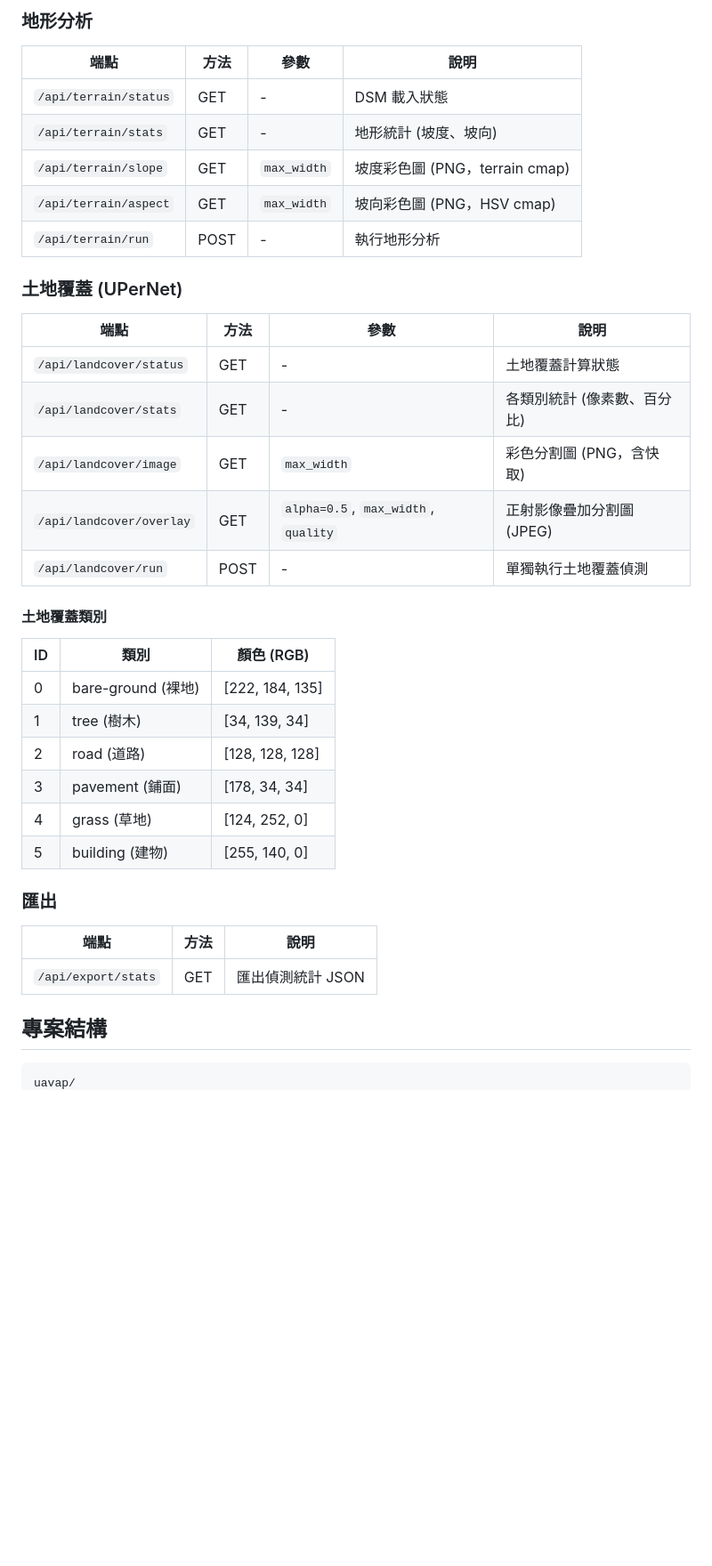
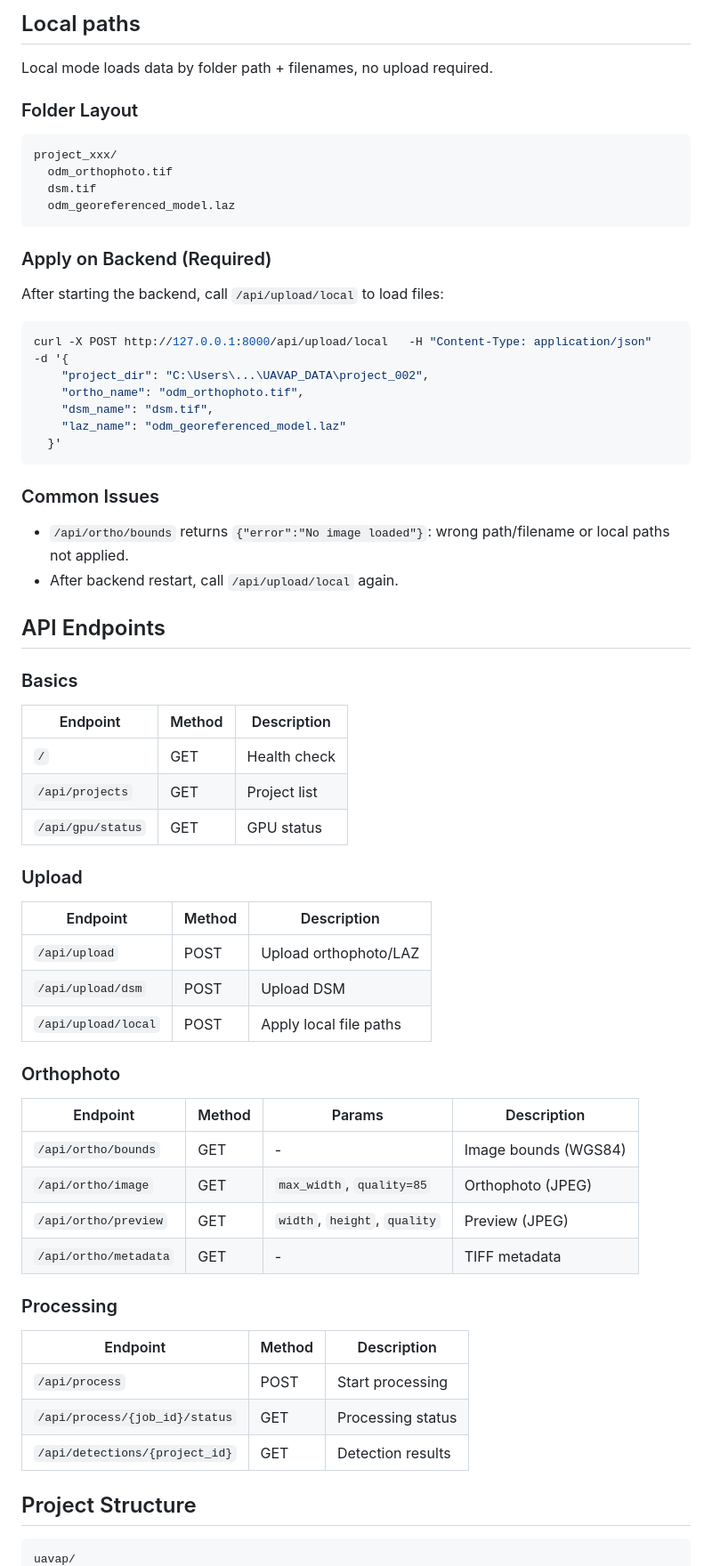
Before and after one commit to chyyynh/uavap, a Markdown page: README.md, the part around one of its changes. Shown at 89% size. Rendered like a GitHub page; blank space fills up the shorter version.

````diff
--- a/README.md
+++ b/README.md
@@ -115,43 +68,72 @@ pnpm dev
 ```
 
-### 地形分析
+## Local paths
 
-| 端點                  | 方法 | 參數         | 說明                          |
-| --------------------- | ---- | ------------ | ----------------------------- |
-| `/api/terrain/status` | GET  | -            | DSM 載入狀態                  |
-| `/api/terrain/stats`  | GET  | -            | 地形統計 (坡度、坡向)         |
-| `/api/terrain/slope`  | GET  | `max_width`  | 坡度彩色圖 (PNG，terrain cmap)|
-| `/api/terrain/aspect` | GET  | `max_width`  | 坡向彩色圖 (PNG，HSV cmap)    |
-| `/api/terrain/run`    | POST | -            | 執行地形分析                  |
+Local mode loads data by folder path + filenames, no upload required.
 
-### 土地覆蓋 (UPerNet)
+### Folder Layout
 
-| 端點                   | 方法 | 參數                            | 說明                        |
-| ---------------------- | ---- | ------------------------------- | --------------------------- |
-| `/api/landcover/status`| GET  | -                               | 土地覆蓋計算狀態            |
-| `/api/landcover/stats` | GET  | -                               | 各類別統計 (像素數、百分比) |
-| `/api/landcover/image` | GET  | `max_width`                     | 彩色分割圖 (PNG，含快取)    |
-| `/api/landcover/overlay`| GET | `alpha=0.5`, `max_width`, `quality` | 正射影像疊加分割圖 (JPEG) |
-| `/api/landcover/run`   | POST | -                               | 單獨執行土地覆蓋偵測        |
+```
+project_xxx/
+  odm_orthophoto.tif
+  dsm.tif
+  odm_georeferenced_model.laz
+```
 
-#### 土地覆蓋類別
+### Apply on Backend (Required)
 
-| ID  | 類別               | 顏色 (RGB)      |
-| --- | ------------------ | --------------- |
-| 0   | bare-ground (裸地) | [222, 184, 135] |
-| 1   | tree (樹木)        | [34, 139, 34]   |
-| 2   | road (道路)        | [128, 128, 128] |
-| 3   | pavement (鋪面)    | [178, 34, 34]   |
-| 4   | grass (草地)       | [124, 252, 0]   |
-| 5   | building (建物)    | [255, 140, 0]   |
+After starting the backend, call `/api/upload/local` to load files:
 
-### 匯出
+```bash
+curl -X POST http://127.0.0.1:8000/api/upload/local   -H "Content-Type: application/json"   -d '{
+    "project_dir": "C:\Users\...\UAVAP_DATA\project_002",
+    "ortho_name": "odm_orthophoto.tif",
+    "dsm_name": "dsm.tif",
+    "laz_name": "odm_georeferenced_model.laz"
+  }'
+```
 
-| 端點                | 方法 | 說明              |
-| ------------------- | ---- | ----------------- |
-| `/api/export/stats` | GET  | 匯出偵測統計 JSON |
+### Common Issues
 
-## 專案結構
+- `/api/ortho/bounds` returns `{"error":"No image loaded"}`: wrong path/filename or local paths not applied.
+- After backend restart, call `/api/upload/local` again.
+
+## API Endpoints
+
+### Basics
+
+| Endpoint | Method | Description |
+| --- | --- | --- |
+| `/` | GET | Health check |
+| `/api/projects` | GET | Project list |
+| `/api/gpu/status` | GET | GPU status |
+
+### Upload
+
+| Endpoint | Method | Description |
+| --- | --- | --- |
+| `/api/upload` | POST | Upload orthophoto/LAZ |
+| `/api/upload/dsm` | POST | Upload DSM |
+| `/api/upload/local` | POST | Apply local file paths |
+
+### Orthophoto
+
+| Endpoint | Method | Params | Description |
+| --- | --- | --- | --- |
+| `/api/ortho/bounds` | GET | - | Image bounds (WGS84) |
+| `/api/ortho/image` | GET | `max_width`, `quality=85` | Orthophoto (JPEG) |
+| `/api/ortho/preview` | GET | `width`, `height`, `quality` | Preview (JPEG) |
+| `/api/ortho/metadata` | GET | - | TIFF metadata |
+
+### Processing
+
+| Endpoint | Method | Description |
+| --- | --- | --- |
+| `/api/process` | POST | Start processing |
+| `/api/process/{job_id}/status` | GET | Processing status |
+| `/api/detections/{project_id}` | GET | Detection results |
+
+## Project Structure
 
 ```
 uavap/
````
Also changed, not shown: other parts of README.md (+56 -129 lines).
